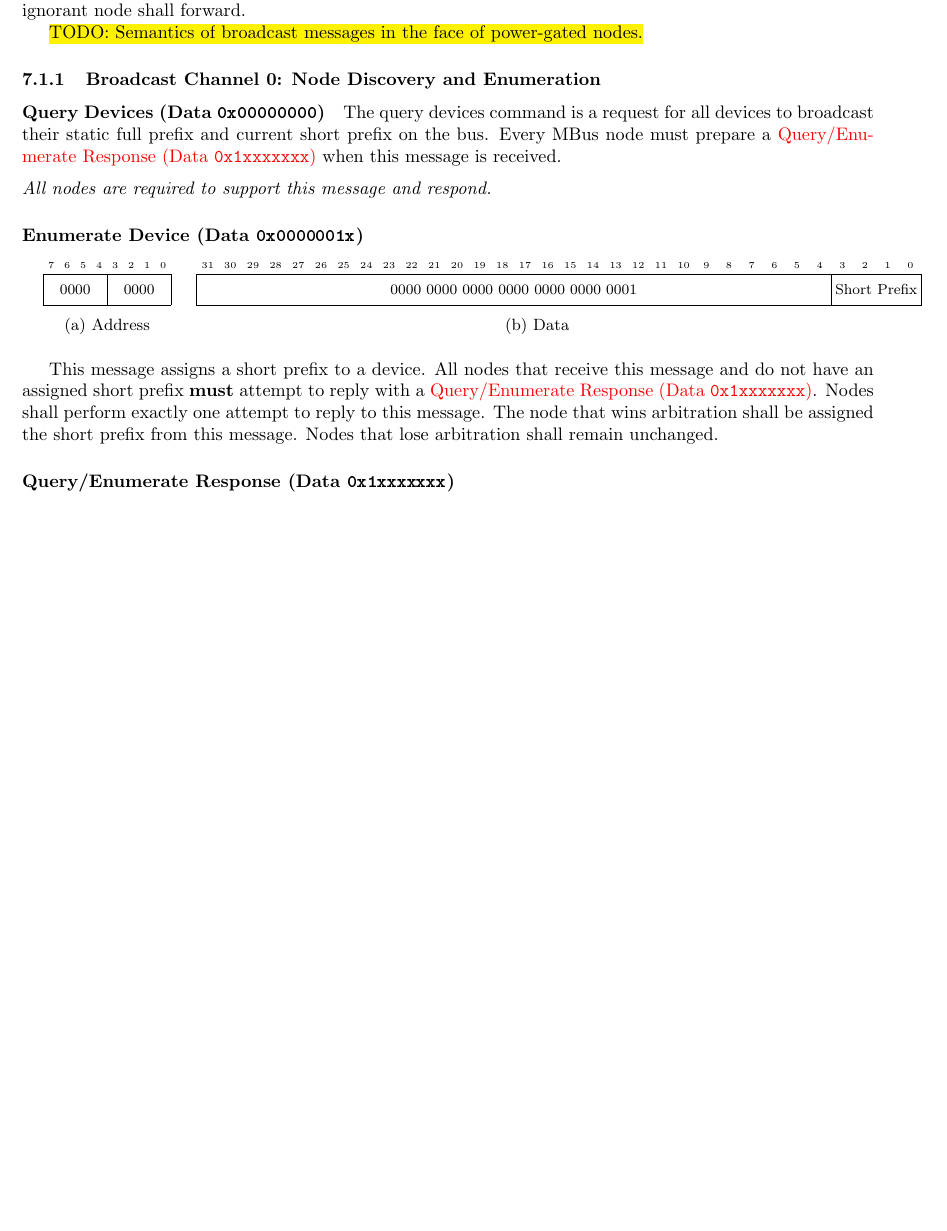
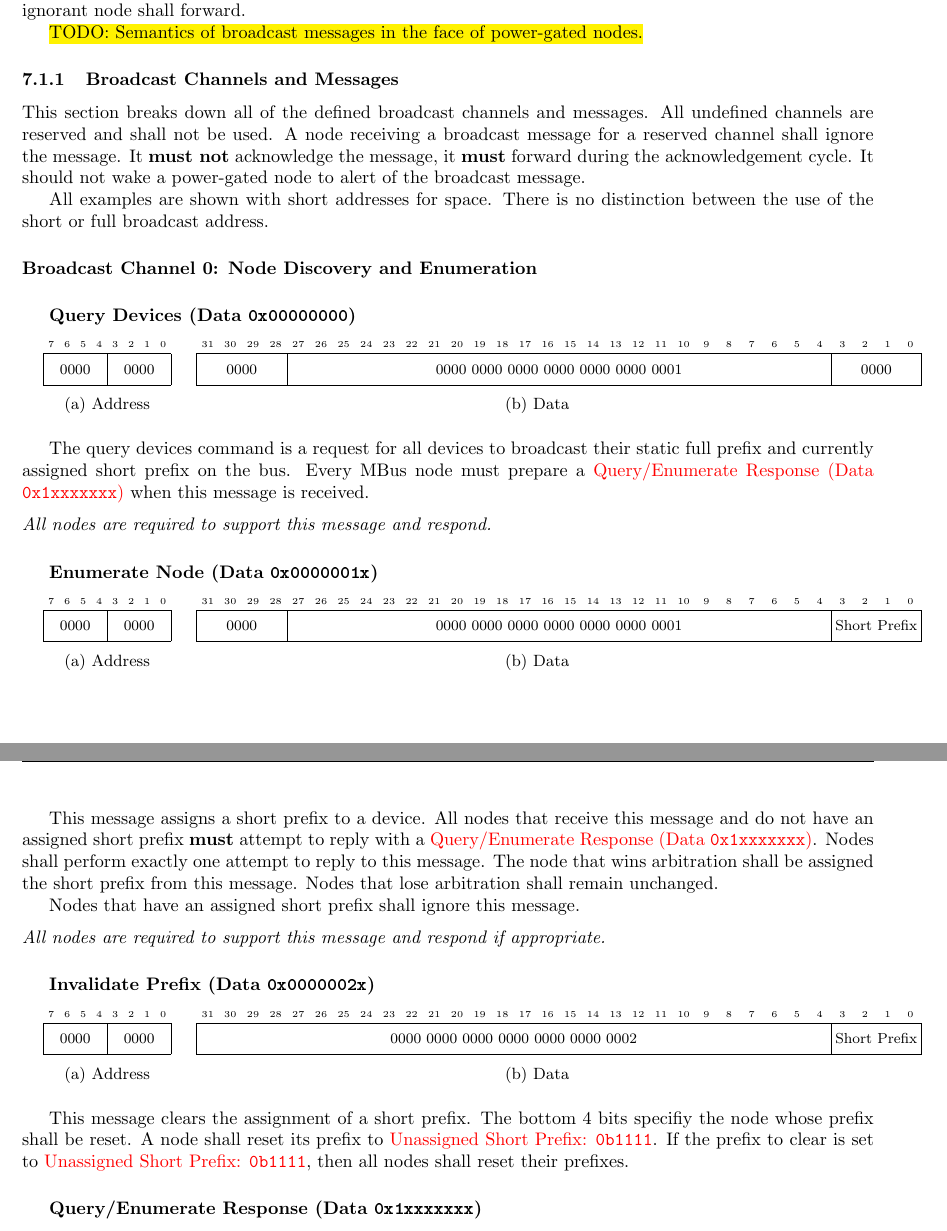
Before and after one commit to mbus/specification, a LaTeX document (bus.tex, which reads control.tex): part of page 24 of 27 before the commit and two parts of pages 25 and 26 of 28 after it, the two joined at a grey line, cut so that both start at the same text, the shorter picture padded with empty space. Compiled offline with pdfLaTeX.

Commit message:
address between machines

```diff
--- a/control.tex
+++ b/control.tex
@@ -40,20 +40,21 @@ ignored. During acknowledgement, an ignorant node shall forward.
 % Single "Command" type messages 0x000000XX (256 total)
 % Query Response has 0x7xx..
 
-\subsubsection{Broadcast Channel 0: Node Discovery and Enumeration}
+\subsubsection{Broadcast Channels and Messages}
+This section breaks down all of the defined broadcast channels and messages.
+All undefined channels are reserved and shall not be used. A node receiving a
+broadcast message for a reserved channel shall ignore the message. It {\bf
+must not} acknowledge the message, it {\bf must} forward during the
+acknowledgement cycle. It should not wake a power-gated node to alert of the
+broadcast message.
 
-\paragraph{Query Devices (Data \texttt{0x00000000})}
+All examples are shown with short addresses for space. There is no distinction
+between the use of the short or full broadcast address.
+
+\paragraph{Broadcast Channel 0: Node Discovery and Enumeration}
+
+\subparagraph{Query Devices (Data \texttt{0x00000000})}
 \label{cmd:query-devices}
-The query devices command is a request for all devices to broadcast their
-static full prefix and current short prefix on the bus. Every \bus node must
-prepare a \nameref{cmd:query-response} when this message is received.
-
-\medskip
-\noindent
-\textit{All nodes are required to support this message and respond.}
-
-\paragraph{Enumerate Device (Data \texttt{0x0000001x})}
-\label{cmd:enumerate-device}
 ~
 
 \begin{figure}[h]
@@ -71,7 +72,44 @@ prepare a \nameref{cmd:query-response} when this message is received.
     \centering
     \begin{bytefield}[bitwidth=1.25em]{32}
       \bitheader{0-31} \\
-      \bitbox{28}{0000 0000 0000 0000 0000 0000 0001}
+      \bitbox{4}{0000}
+      \bitbox{24}{0000 0000 0000 0000 0000 0000 0001}
+      \bitbox{4}{0000}
+    \end{bytefield}
+    \caption{Data}
+  \end{subfigure}
+\end{figure}
+
+The query devices command is a request for all devices to broadcast their
+static full prefix and currently assigned short prefix on the bus. Every \bus
+node must prepare a \nameref{cmd:query-response} when this message is
+received.
+
+\medskip
+\noindent
+\textit{All nodes are required to support this message and respond.}
+
+\subparagraph{Enumerate Node (Data \texttt{0x0000001x})}
+\label{cmd:enumerate-node}
+~
+
+\begin{figure}[h]
+  \begin{subfigure}{.2\linewidth}
+    \centering
+    \begin{bytefield}{8}
+      \bitheader{0-7} \\
+      \bitbox{4}{0000}
+      \bitbox{4}{0000}
+    \end{bytefield}
+    \caption{Address}
+  \end{subfigure}
+%
+  \begin{subfigure}{.8\linewidth}
+    \centering
+    \begin{bytefield}[bitwidth=1.25em]{32}
+      \bitheader{0-31} \\
+      \bitbox{4}{0000}
+      \bitbox{24}{0000 0000 0000 0000 0000 0000 0001}
       \bitbox{4}{Short Prefix}
     \end{bytefield}
     \caption{Data}
@@ -85,7 +123,46 @@ to reply to this message. The node that wins arbitration shall be assigned the
 short prefix from this message. Nodes that lose arbitration shall remain
 unchanged.
 
-\paragraph{Query/Enumerate Response (Data \texttt{0x1xxxxxxx})}
+Nodes that have an assigned short prefix shall ignore this message.
+
+\medskip
+\noindent
+\textit{All nodes are required to support this message and respond if
+appropriate.}
+
+\subparagraph{Invalidate Prefix (Data \texttt{0x0000002x})}
+\label{cmd:invalidate-prefix}
+~
+
+\begin{figure}[h]
+  \begin{subfigure}{.2\linewidth}
+    \centering
+    \begin{bytefield}{8}
+      \bitheader{0-7} \\
+      \bitbox{4}{0000}
+      \bitbox{4}{0000}
+    \end{bytefield}
+    \caption{Address}
+  \end{subfigure}
+%
+  \begin{subfigure}{.8\linewidth}
+    \centering
+    \begin{bytefield}[bitwidth=1.25em]{32}
+      \bitheader{0-31} \\
+      \bitbox{28}{0000 0000 0000 0000 0000 0000 0002}
+      \bitbox{4}{Short Prefix}
+    \end{bytefield}
+    \caption{Data}
+  \end{subfigure}
+\end{figure}
+
+This message clears the assignment of a short prefix. The bottom 4~bits
+specifiy the node whose prefix shall be reset. A node shall reset its prefix
+to \nameref{sec:spec-unassigned-short-prefix}. If the prefix to clear is set
+to \nameref{sec:spec-unassigned-short-prefix}, then all nodes shall reset
+their prefixes.
+
+\subparagraph{Query/Enumerate Response (Data \texttt{0x1xxxxxxx})}
 \label{cmd:query-response}
 ~
 
```
Also changed, not shown: address_design.tex (+3 -2 lines), control.tex (4 more changed lines).
